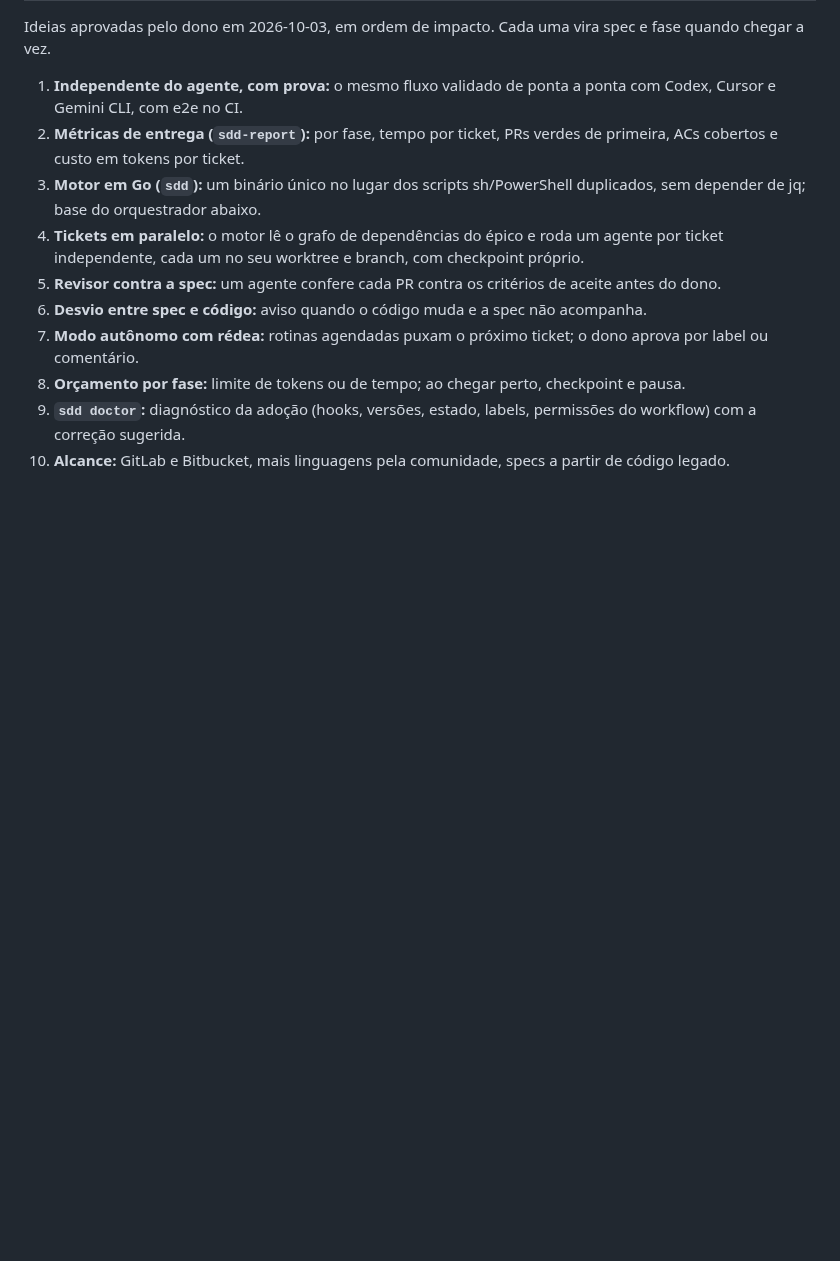
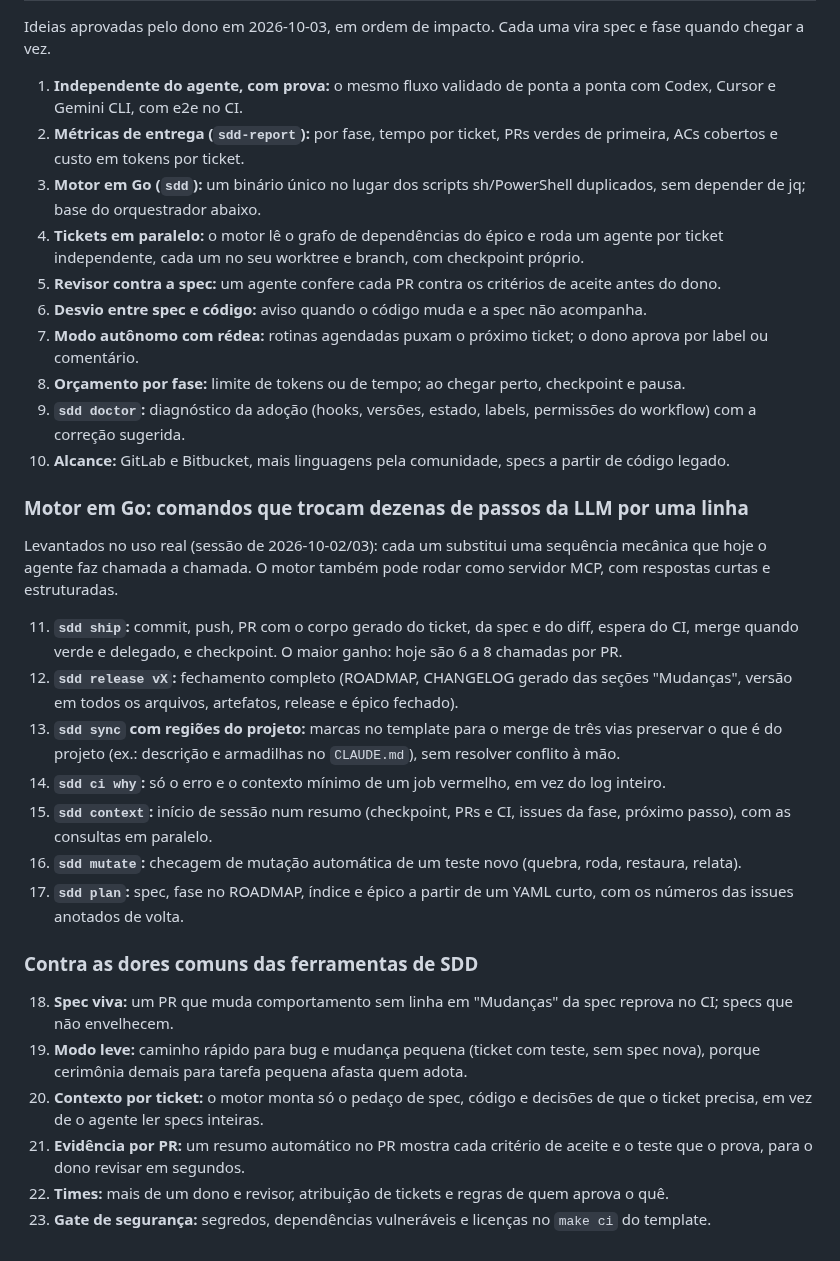
Before and after one commit to fabiodrneles/sdd-kit, a Markdown page: specs/ROADMAP.md, the part around the change. Rendered like a GitHub page; blank space fills up the shorter version.

Commit message:
docs: record the Go engine commands and the competitor-pain ideas in the ROADMAP
Co-Authored-By: Claude Opus 5.5 <noreply@anthropic.com>
Claude-Session: https://claude.ai/code/session_01NUeiMNVeqCgoBoqZwzbHao

```diff
--- a/specs/ROADMAP.md
+++ b/specs/ROADMAP.md
@@ -84,3 +84,24 @@ Ideias aprovadas pelo dono em 2026-10-03, em ordem de impacto. Cada uma vira spe
 8. **Orçamento por fase:** limite de tokens ou de tempo; ao chegar perto, checkpoint e pausa.
 9. **`sdd doctor`:** diagnóstico da adoção (hooks, versões, estado, labels, permissões do workflow) com a correção sugerida.
 10. **Alcance:** GitLab e Bitbucket, mais linguagens pela comunidade, specs a partir de código legado.
+
+### Motor em Go: comandos que trocam dezenas de passos da LLM por uma linha
+
+Levantados no uso real (sessão de 2026-10-02/03): cada um substitui uma sequência mecânica que hoje o agente faz chamada a chamada. O motor também pode rodar como servidor MCP, com respostas curtas e estruturadas.
+
+11. **`sdd ship`:** commit, push, PR com o corpo gerado do ticket, da spec e do diff, espera do CI, merge quando verde e delegado, e checkpoint. O maior ganho: hoje são 6 a 8 chamadas por PR.
+12. **`sdd release vX`:** fechamento completo (ROADMAP, CHANGELOG gerado das seções "Mudanças", versão em todos os arquivos, artefatos, release e épico fechado).
+13. **`sdd sync` com regiões do projeto:** marcas no template para o merge de três vias preservar o que é do projeto (ex.: descrição e armadilhas no `CLAUDE.md`), sem resolver conflito à mão.
+14. **`sdd ci why`:** só o erro e o contexto mínimo de um job vermelho, em vez do log inteiro.
+15. **`sdd context`:** início de sessão num resumo (checkpoint, PRs e CI, issues da fase, próximo passo), com as consultas em paralelo.
+16. **`sdd mutate`:** checagem de mutação automática de um teste novo (quebra, roda, restaura, relata).
+17. **`sdd plan`:** spec, fase no ROADMAP, índice e épico a partir de um YAML curto, com os números das issues anotados de volta.
+
+### Contra as dores comuns das ferramentas de SDD
+
+18. **Spec viva:** um PR que muda comportamento sem linha em "Mudanças" da spec reprova no CI; specs que não envelhecem.
+19. **Modo leve:** caminho rápido para bug e mudança pequena (ticket com teste, sem spec nova), porque cerimônia demais para tarefa pequena afasta quem adota.
+20. **Contexto por ticket:** o motor monta só o pedaço de spec, código e decisões de que o ticket precisa, em vez de o agente ler specs inteiras.
+21. **Evidência por PR:** um resumo automático no PR mostra cada critério de aceite e o teste que o prova, para o dono revisar em segundos.
+22. **Times:** mais de um dono e revisor, atribuição de tickets e regras de quem aprova o quê.
+23. **Gate de segurança:** segredos, dependências vulneráveis e licenças no `make ci` do template.
```
